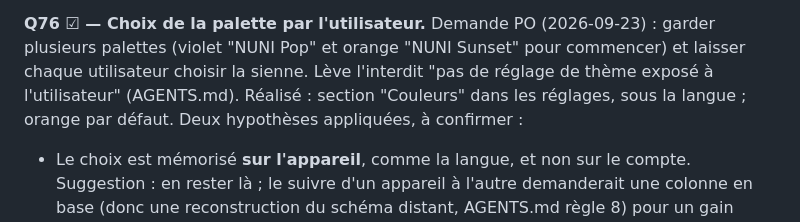
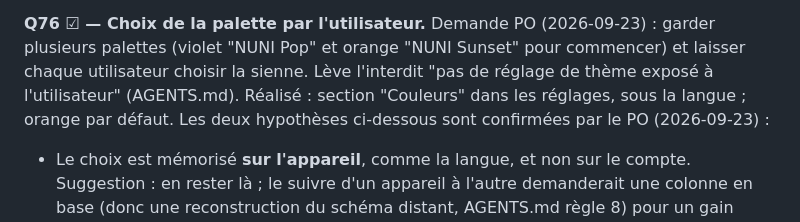
Before and after one commit to CenturySpine/nuni, a Markdown page: docs/QUESTIONS_PO.md, the part around the change. Rendered like a GitHub page.

Commit message:
docs: Q76 assumptions confirmed by the PO
Co-Authored-By: Claude Opus 5.5 <noreply@anthropic.com>

```diff
--- a/docs/QUESTIONS_PO.md
+++ b/docs/QUESTIONS_PO.md
@@ -56,8 +56,8 @@ un vrai orange, mandarine remplacée par un bleu ciel), devenue la palette par d
 Demande PO (2026-09-23) : garder plusieurs palettes (violet "NUNI Pop" et orange "NUNI Sunset"
 pour commencer) et laisser chaque utilisateur choisir la sienne. Lève l'interdit "pas de
 réglage de thème exposé à l'utilisateur" (AGENTS.md).
-Réalisé : section "Couleurs" dans les réglages, sous la langue ; orange par défaut. Deux
-hypothèses appliquées, à confirmer :
+Réalisé : section "Couleurs" dans les réglages, sous la langue ; orange par défaut. Les deux
+hypothèses ci-dessous sont confirmées par le PO (2026-09-23) :
 - Le choix est mémorisé **sur l'appareil**, comme la langue, et non sur le compte. Suggestion :
   en rester là ; le suivre d'un appareil à l'autre demanderait une colonne en base (donc une
   reconstruction du schéma distant, AGENTS.md règle 8) pour un gain faible, la plupart des
```
